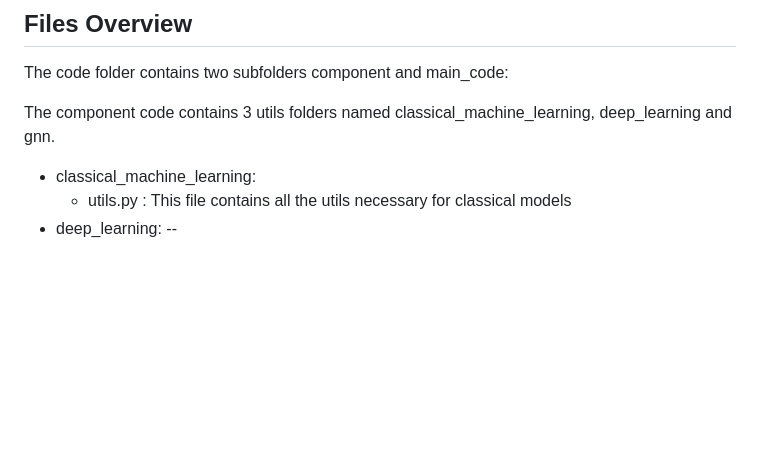
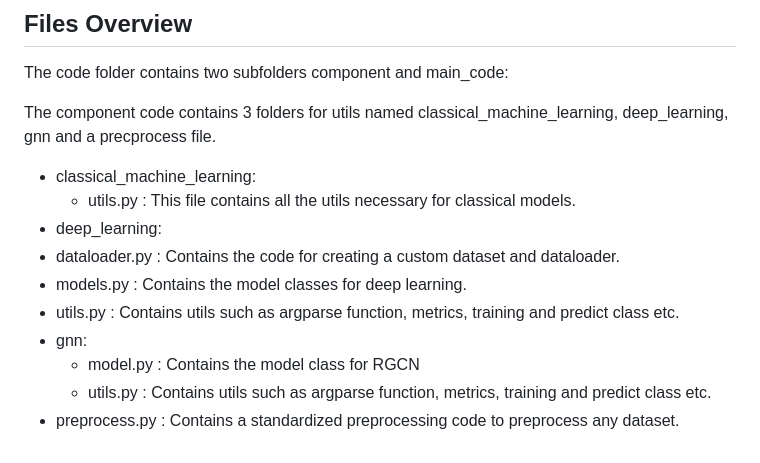
Before and after one commit to ChiragLakhanpal/Leveraging-Graph-Based-Learning-for-Enhanced-Fraud-Detection, a Markdown page: README.md, the part around the change. Rendered like a GitHub page; blank space fills up the shorter version.

```diff
--- a/README.md
+++ b/README.md
@@ -69,9 +69,15 @@ Replace `/path/to/dataset` with the actual path to your dataset directory. You c
 
 The code folder contains two subfolders component and main_code:
 
-The component code contains 3 utils folders named classical_machine_learning, deep_learning and gnn.
+The component code contains 3 folders for utils named classical_machine_learning, deep_learning, gnn and a precprocess file.
 
 - classical_machine_learning:
-  - utils.py : This file contains all the utils necessary for classical models
+  - utils.py : This file contains all the utils necessary for classical models.
 - deep_learning:
- --
+ - dataloader.py : Contains the code for creating a custom dataset and dataloader.
+ - models.py : Contains the model classes for deep learning.
+ - utils.py : Contains utils such as argparse function, metrics, training and predict class etc.
+- gnn:
+  - model.py : Contains the model class for RGCN
+  - utils.py : Contains utils such as argparse function, metrics, training and predict class etc.
+- preprocess.py : Contains a standardized preprocessing code to preprocess any dataset.
```
